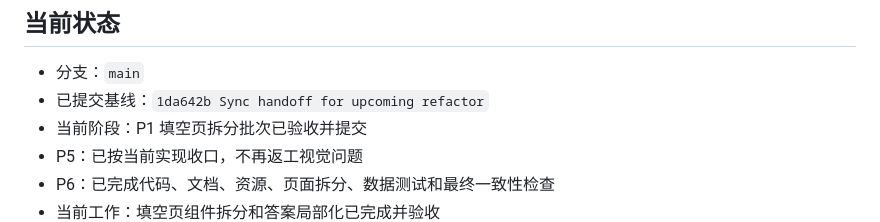
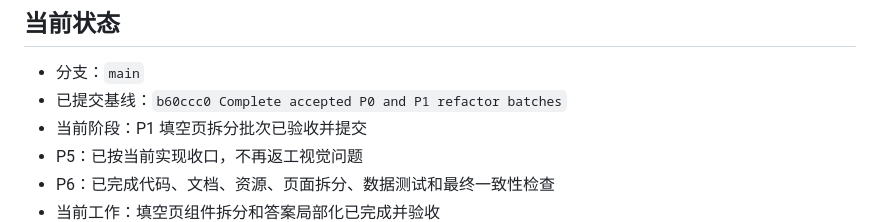
Before and after one commit to Saisa7L/ez-word, a Markdown page: docs/CURRENT_HANDOFF.md, the part around the change. GitHub-like rendering.

Commit message:
Record accepted refactor baseline

```diff
--- a/docs/CURRENT_HANDOFF.md
+++ b/docs/CURRENT_HANDOFF.md
@@ -5,7 +5,7 @@
 ## 当前状态
 
 - 分支：`main`
-- 已提交基线：`1da642b Sync handoff for upcoming refactor`
+- 已提交基线：`b60ccc0 Complete accepted P0 and P1 refactor batches`
 - 当前阶段：P1 填空页拆分批次已验收并提交
 - P5：已按当前实现收口，不再返工视觉问题
 - P6：已完成代码、文档、资源、页面拆分、数据测试和最终一致性检查
```
